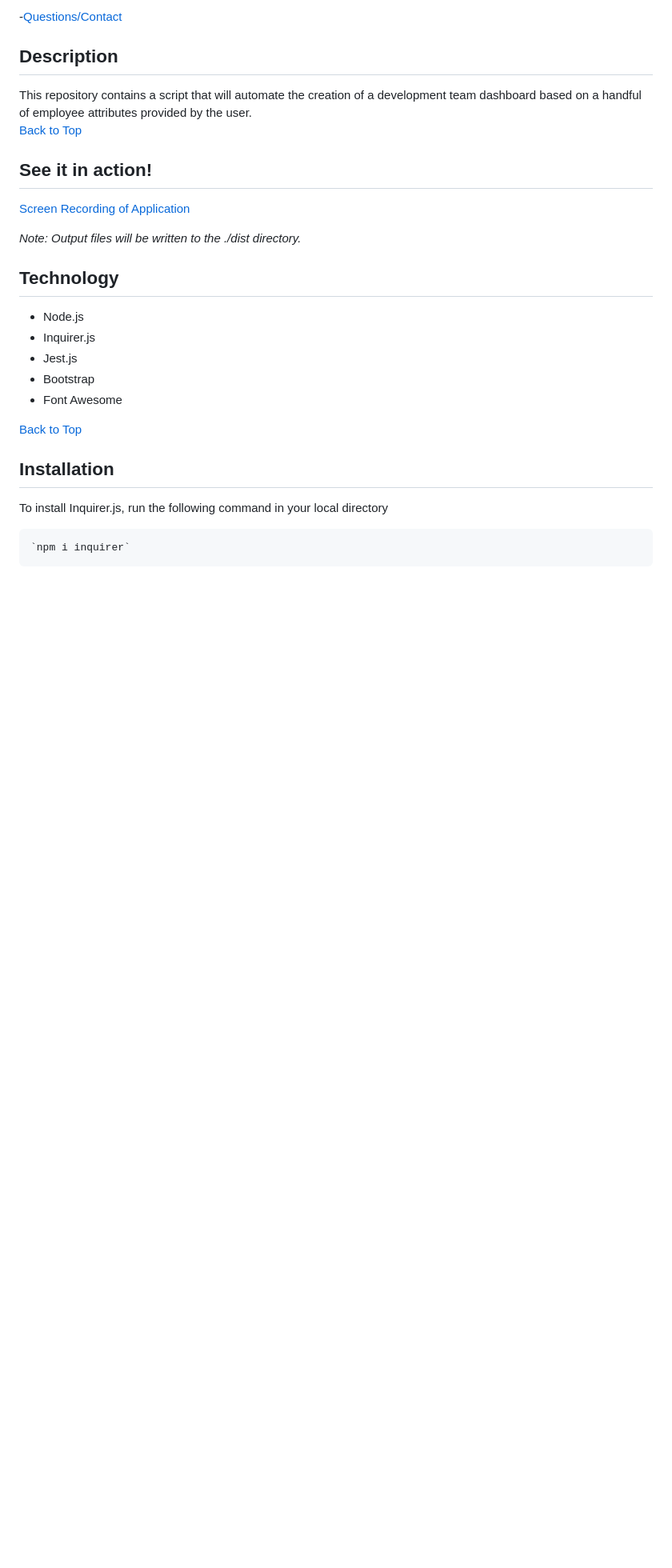
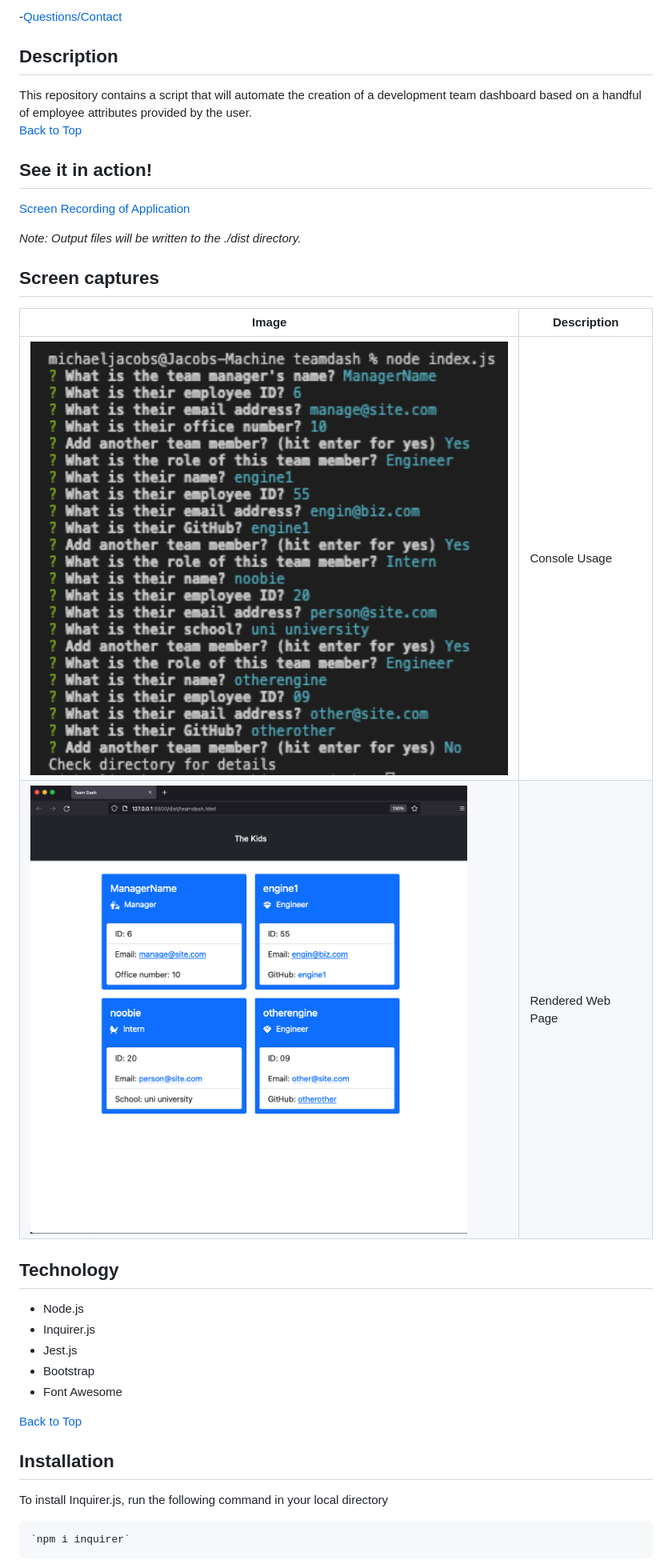
Before and after one commit to mcjbyday/teamdash, a Markdown page: README.md, the part around the change printed below. Shown: that part at 80% size. Rendered like a GitHub page; pictures changed too: dist/assets/reference/screenshot1.png (added), dist/assets/reference/screenshot2.png (added); blank space fills up the shorter version.

Commit message:
updated readme with video links and screencaptures

```diff
--- a/README.md
+++ b/README.md
@@ -31,11 +31,12 @@
 
 *Note: Output files will be written to the ./dist directory.*
-<!--
+
 <h2 id="project-captures">Screen captures</h2>
 
 | Image | Description |
 | --- | ----------- |
-| ![Console Usage](./assets/screenshots/Screenshot1.png) | Console Usage | -->
+| <img src="./dist/assets/reference/screenshot1.png" alt="Console Usage" width="600"/> | Console Usage |
+|  <img src="./dist/assets/reference/screenshot2.png" alt="Output Web Page" width="600"/>  | Rendered Web Page |
 
 <h2 id="project-tech">Technology</h2>
 
```
Also changed, not shown: other parts of README.md (+1 -1 lines), 1 other file.
